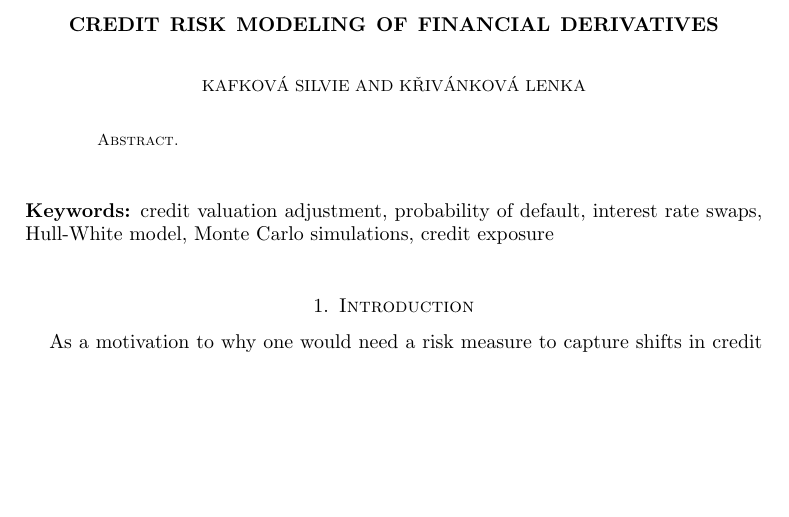
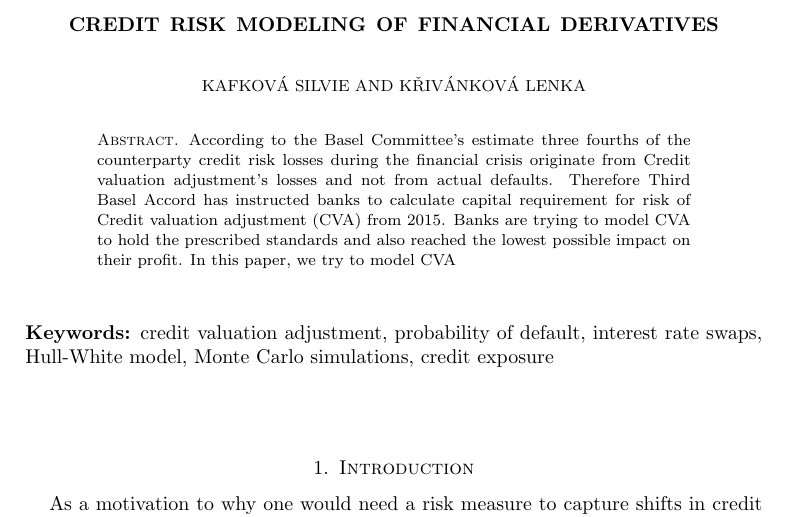
Before and after one commit to krivankova/CVA, a LaTeX paper (clanekCVA.tex): part of page 1 of 7, cut so that both start at the same text, the shorter picture padded with empty space. Compiled offline with pdfLaTeX.

Commit message:
Abstract
- přidán abstract
- přidány instrukce pro autory do časopisu Acta na MENDELU

```diff
--- a/clanekCVA.tex
+++ b/clanekCVA.tex
@@ -42,6 +42,9 @@
 \author{KAFKOVÁ Silvie and KŘIVÁNKOVÁ Lenka}
 
 \begin{abstract}
+According to the Basel Committee's estimate three fourths of the counterparty credit risk losses during the financial crisis originate from Credit valuation adjustment's losses and not from actual defaults. Therefore Third Basel Accord has instructed banks to calculate capital requirement for risk of Credit valuation adjustment (CVA) from 2015. Banks are trying to model CVA to hold the prescribed standards and also reached the lowest possible impact on their profit. In this paper, we try to model CVA
+
+
 \end{abstract}
 \maketitle
 
```
Also changed, not shown: Acta/instructions_for_authors.pdf (added), clanekCVA.pdf.
